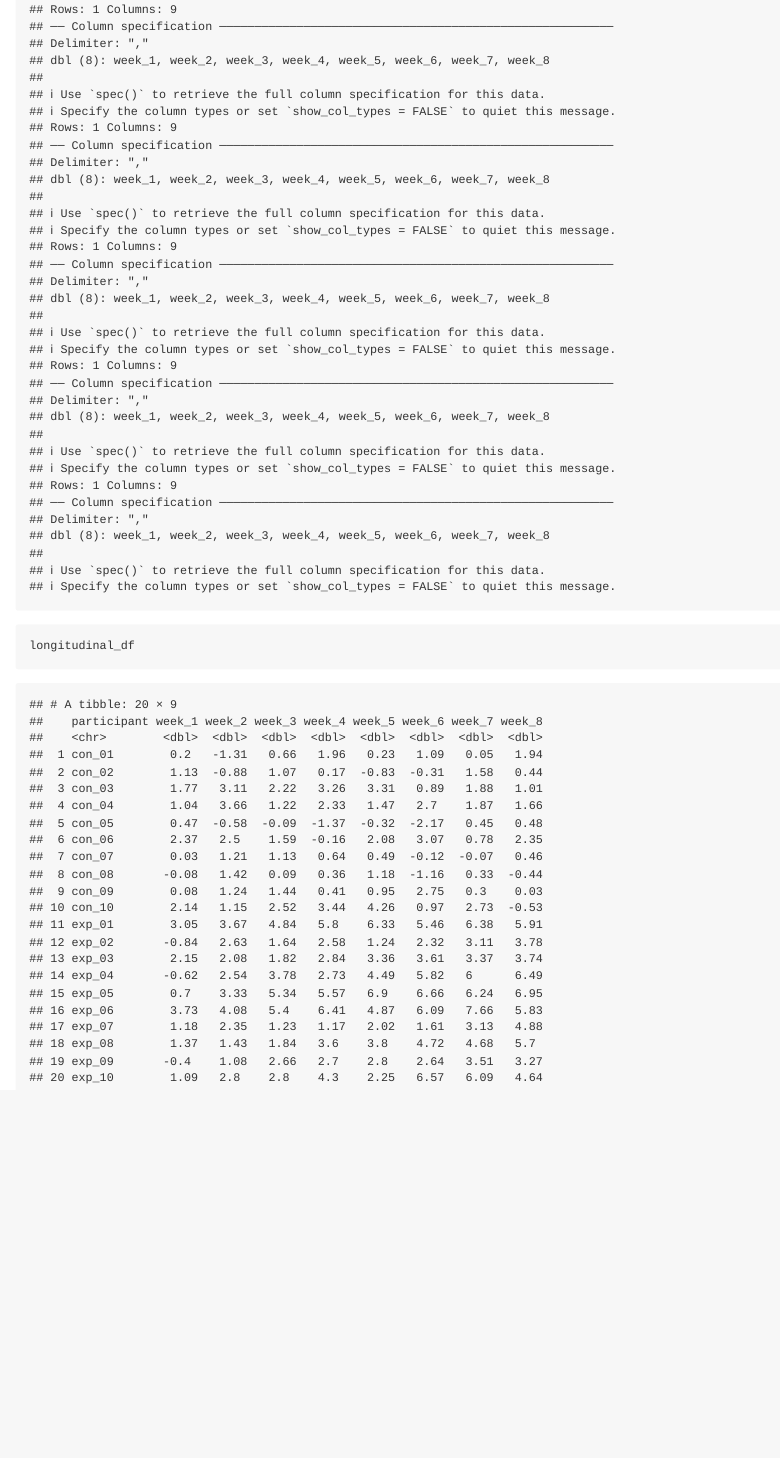
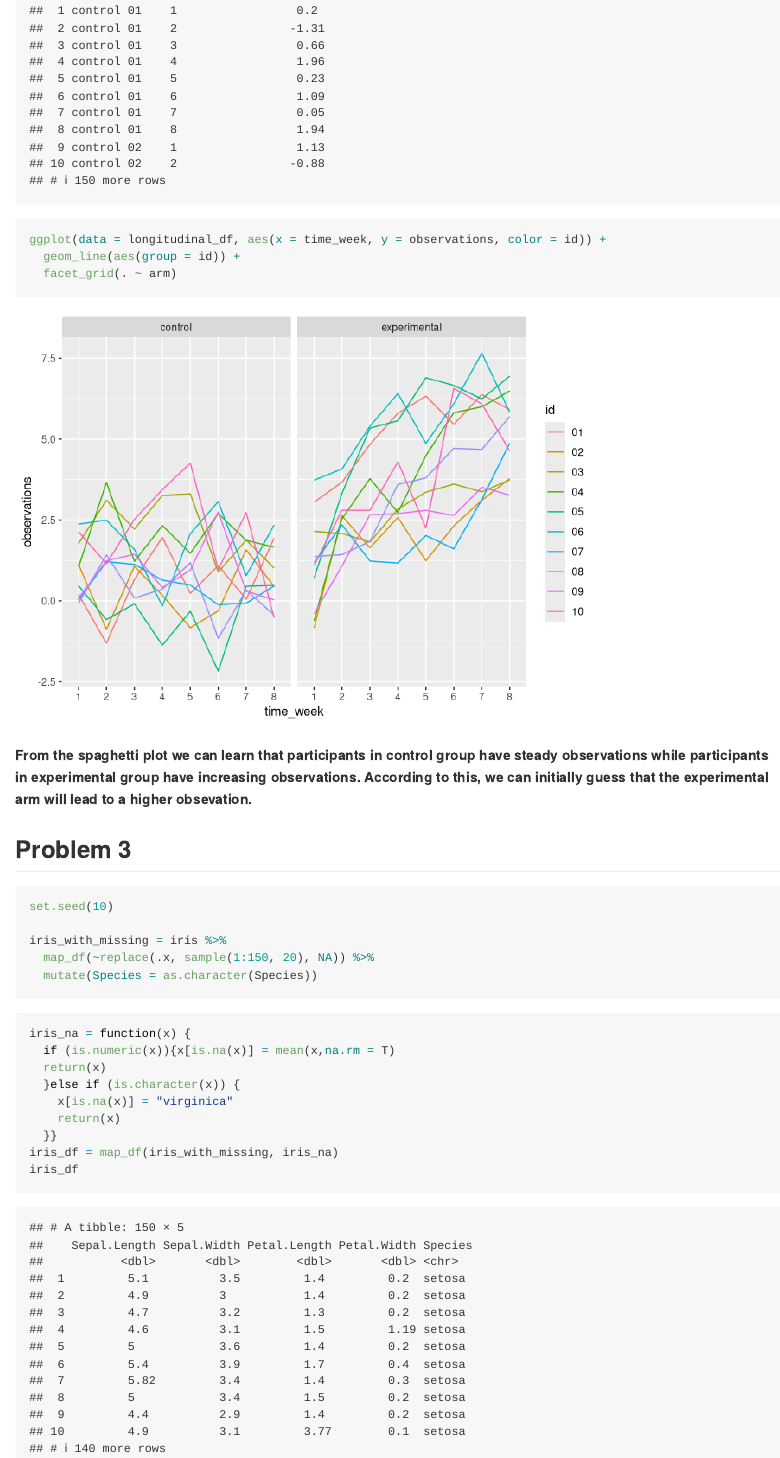
Before and after one commit to YijingTao/p8105_hw5_yt2785, an R Markdown document (p8105_hw5_yt2785.Rmd): the page in a window 1100 px wide, from 3570 px down before the commit and from 1740 px down after it, so that both start at the same text. Rendered offline with R 4.5, knitr and Pandoc, with nearby package versions; long lines of code are wrapped.

Commit message:
problem2+problem3

````diff
--- a/p8105_hw5_yt2785.Rmd
+++ b/p8105_hw5_yt2785.Rmd
@@ -23,0 +33,31 @@ longitudinal_df
+```{r}
+ggplot(data = longitudinal_df, aes(x = time_week, y = observations, color = id)) +
+  geom_line(aes(group = id)) +
+  facet_grid(. ~ arm)
+```
+
+**From the spaghetti plot we can learn that participants in control group have steady observations while participants in experimental group have increasing observations. According to this, we can initially guess that the experimental arm will lead to a higher obsevation.**
+
+## Problem 3
+
+```{r}
+set.seed(10)
+
+iris_with_missing = iris %>%
+  map_df(~replace(.x, sample(1:150, 20), NA)) %>%
+  mutate(Species = as.character(Species))
+```
+
+
+```{r}
+
+iris_na = function(x) {
+  if (is.numeric(x)){x[is.na(x)] = mean(x,na.rm = T)
+  return(x)
+  }else if (is.character(x)) {
+    x[is.na(x)] = "virginica"
+    return(x)
+  }}
+iris_df = map_df(iris_with_missing, iris_na)
+iris_df
+```
````
Also changed, not shown: p8105_hw5_yt2785.md, p8105_hw5_yt2785_files/figure-gfm/unnamed-chunk-3-1.png (added), p8105_hw5_yt2785.Rmd (13 more changed lines).
